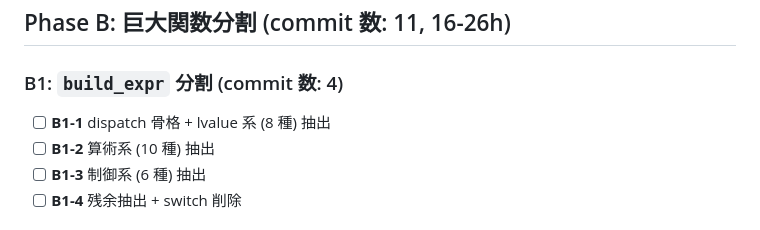
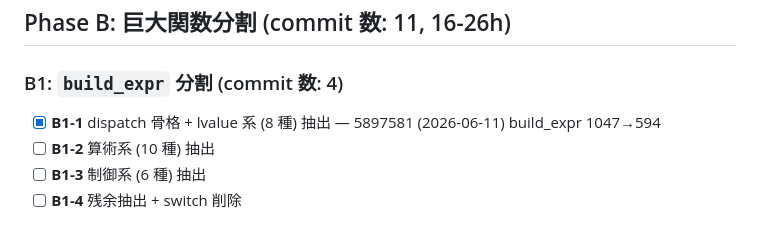
Before and after one commit to iwao0/ag_c, a Markdown page: docs/code_refactoring_2026/task.md, the part around the change. Rendered like a GitHub page.

Commit message:
docs(refactor): mark B1-1 complete in task.md
Phase B Step B1-1 completion record (commit 5897581).

Co-Authored-By: Claude Opus 4.7 (1M context) <noreply@anthropic.com>

```diff
--- a/docs/code_refactoring_2026/task.md
+++ b/docs/code_refactoring_2026/task.md
@@ -36,7 +36,7 @@
 ## Phase B: 巨大関数分割 (commit 数: 11, 16-26h)
 
 ### B1: `build_expr` 分割 (commit 数: 4)
-- [ ] **B1-1** dispatch 骨格 + lvalue 系 (8 種) 抽出
+- [x] **B1-1** dispatch 骨格 + lvalue 系 (8 種) 抽出 — 5897581 (2026-06-11) build_expr 1047→594
 - [ ] **B1-2** 算術系 (10 種) 抽出
 - [ ] **B1-3** 制御系 (6 種) 抽出
 - [ ] **B1-4** 残余抽出 + switch 削除
```
